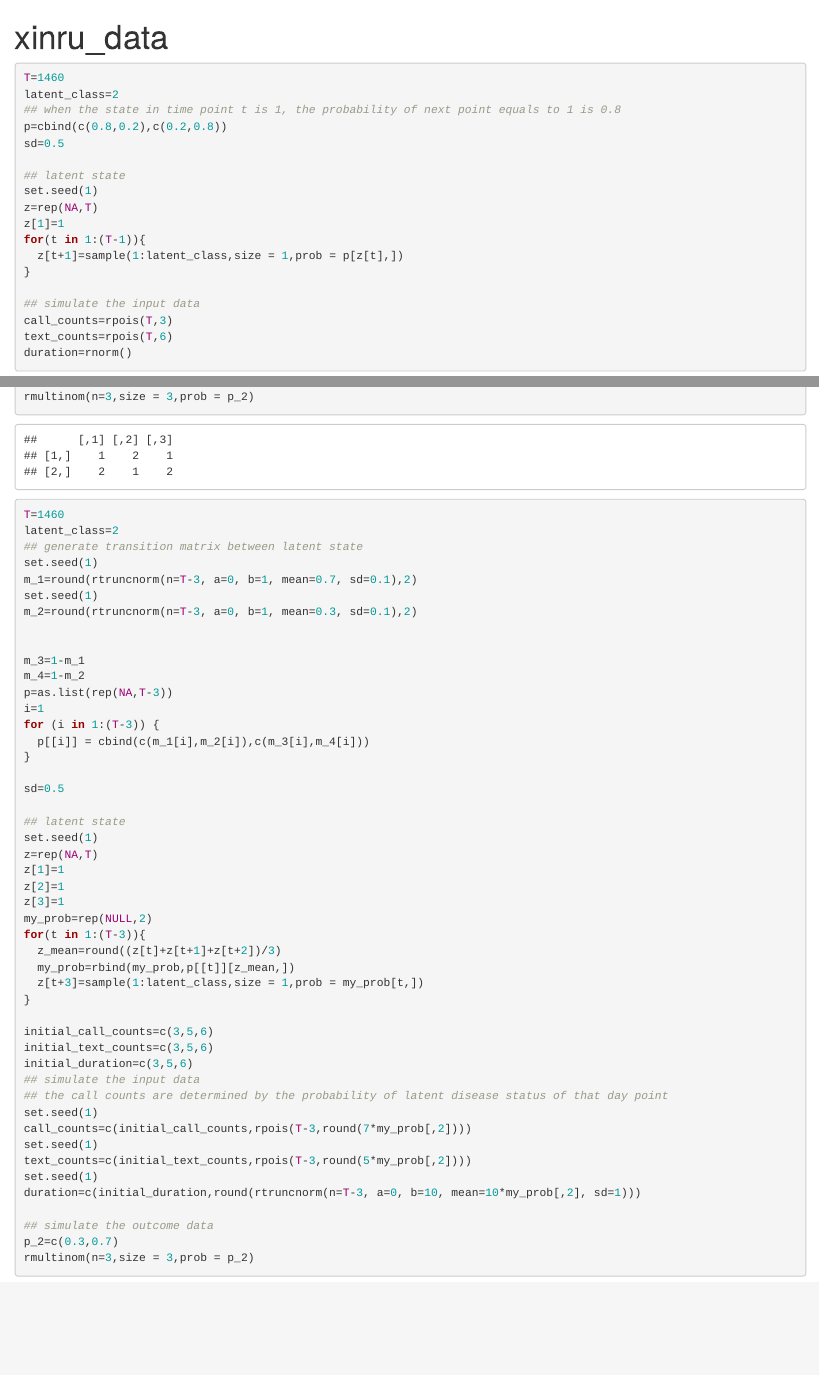
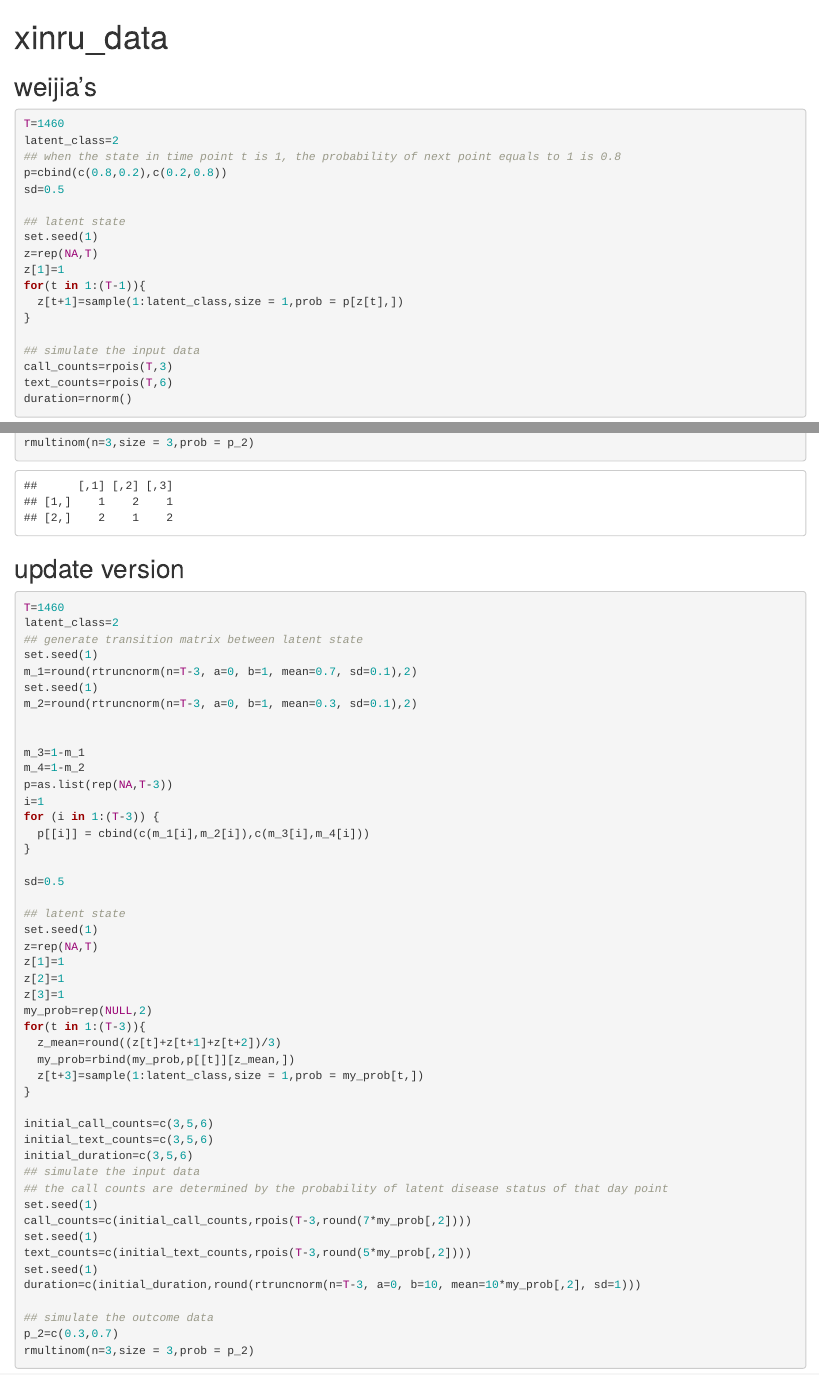
Before and after one commit to J-L-0/mhealth-simulation, an R Markdown document (xinru_data.Rmd): the page in a window 1100 px wide, from its top, and a second part further down, joined at a grey line. Rendered offline with R 4.5, knitr and Pandoc, with nearby package versions; some code elsewhere in the file could not run offline.

Commit message:
details changed

````diff
--- a/xinru_data.Rmd
+++ b/xinru_data.Rmd
@@ -7,6 +7,8 @@ output: html_document
 knitr::opts_chunk$set(echo = TRUE)
 library(truncnorm)
 ```
+
+## weijia's
 
 ```{r}
 T=1460
@@ -32,6 +34,8 @@ duration=rnorm()
 p_2=c(0.3,0.7)
 rmultinom(n=3,size = 3,prob = p_2)
 ```
+
+## update version
 
 ```{r}
 T=1460
````
